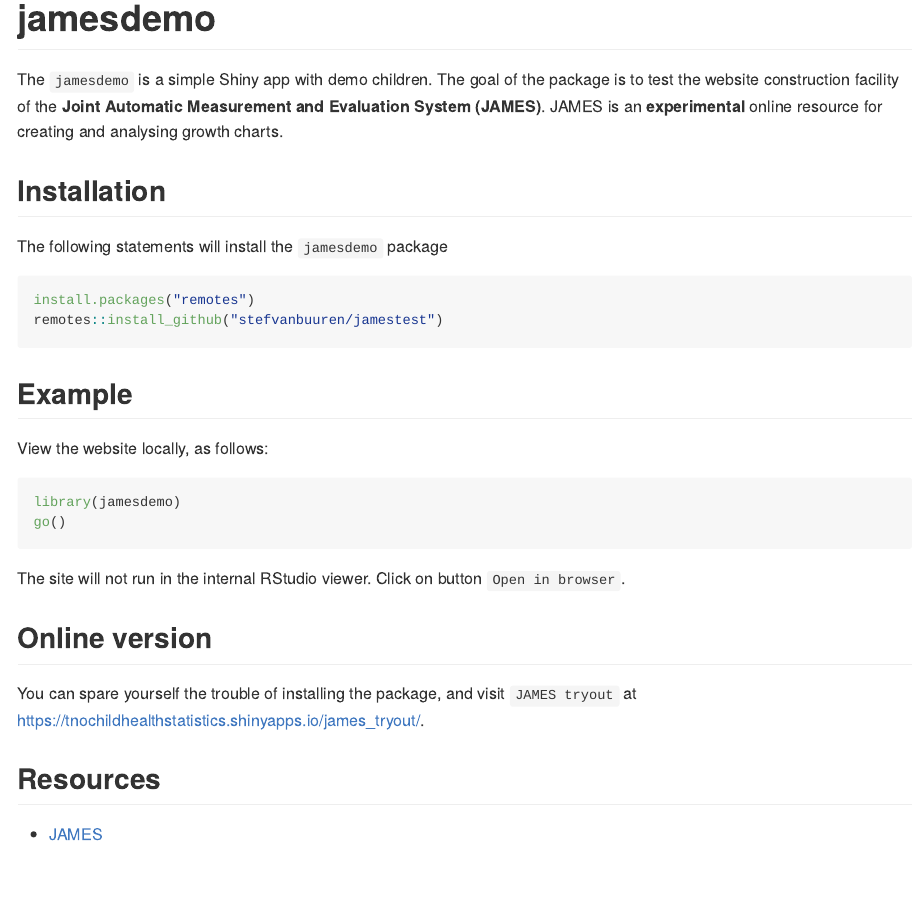
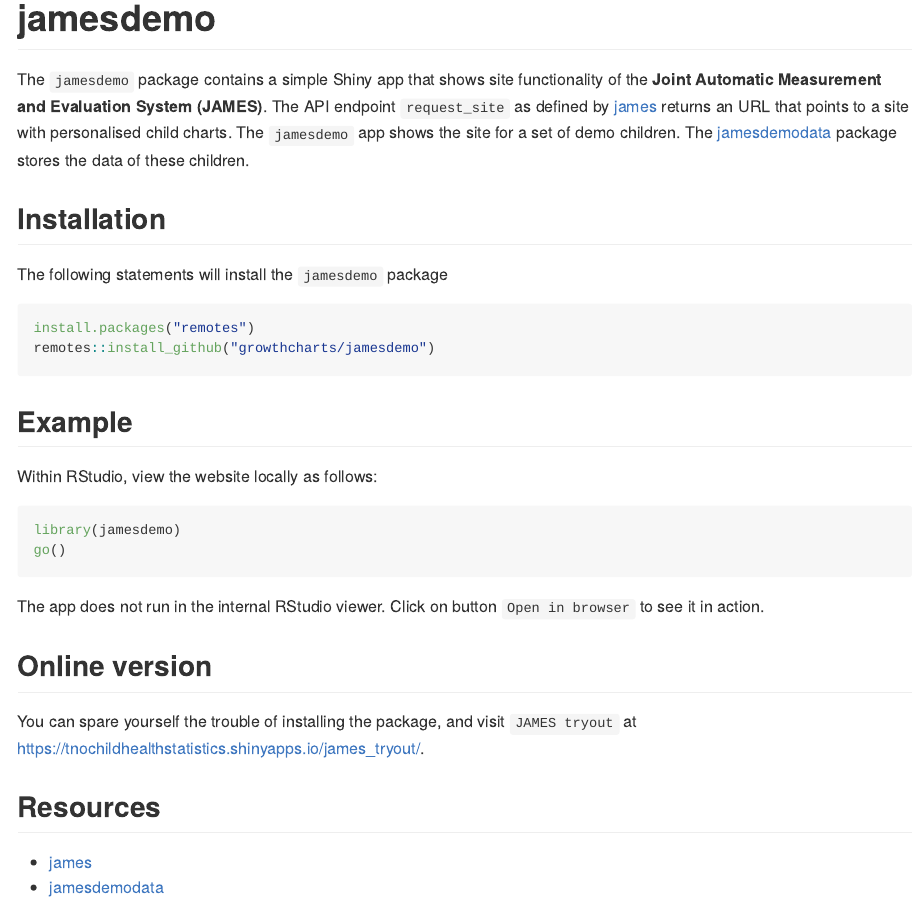
Before and after one commit to growthcharts/jamesdemo, an R Markdown document (README.Rmd): the page in a window 1100 px wide, from its top. The pictures show the output file README.md that the author committed with the source, drawn offline in the style of GitHub.

Commit message:
Update README

````diff
--- a/README.Rmd
+++ b/README.Rmd
@@ -11,11 +11,7 @@
 
 # jamesdemo
 
-The `jamesdemo` is a simple Shiny app with demo children. The goal
-of the package is to test the website construction facility of the
-**Joint Automatic Measurement and Evaluation System (JAMES)**.
-JAMES is an **experimental** online resource for creating and analysing
-growth charts.
+The `jamesdemo` package contains a simple Shiny app that shows site functionality of the **Joint Automatic Measurement and Evaluation System (JAMES)**. The API endpoint `request_site` as defined by [james](https://github.com/growthcharts/james) returns an URL that points to a site with personalised child charts. The `jamesdemo` app shows the site for a set of demo children. The [jamesdemodata](https://github.com/growthcharts/jamesdemodata) package stores the data of these children.
 
 ## Installation
 
@@ -23,20 +19,19 @@
 
 ```{r eval = FALSE}
 install.packages("remotes")
-remotes::install_github("stefvanbuuren/jamestest")
+remotes::install_github("growthcharts/jamesdemo")
 ```
 
 ## Example
 
-View the website locally, as follows:
+Within RStudio, view the website locally as follows:
 
 ```{r}
 library(jamesdemo)
 go()
 ```
 
-The site will not run in the internal RStudio viewer. Click on
-button `Open in browser`.
+The app does not run in the internal RStudio viewer. Click on button `Open in browser` to see it in action.
 
 ## Online version
 
@@ -45,4 +40,5 @@
 
 ## Resources
 
-- [JAMES](https://github.com/stefvanbuuren/james)
+- [james](https://github.com/growthcharts/james)
+- [jamesdemodata](https://github.com/growthcharts/jamesdemodata)
````
Also changed, not shown: README.md.
